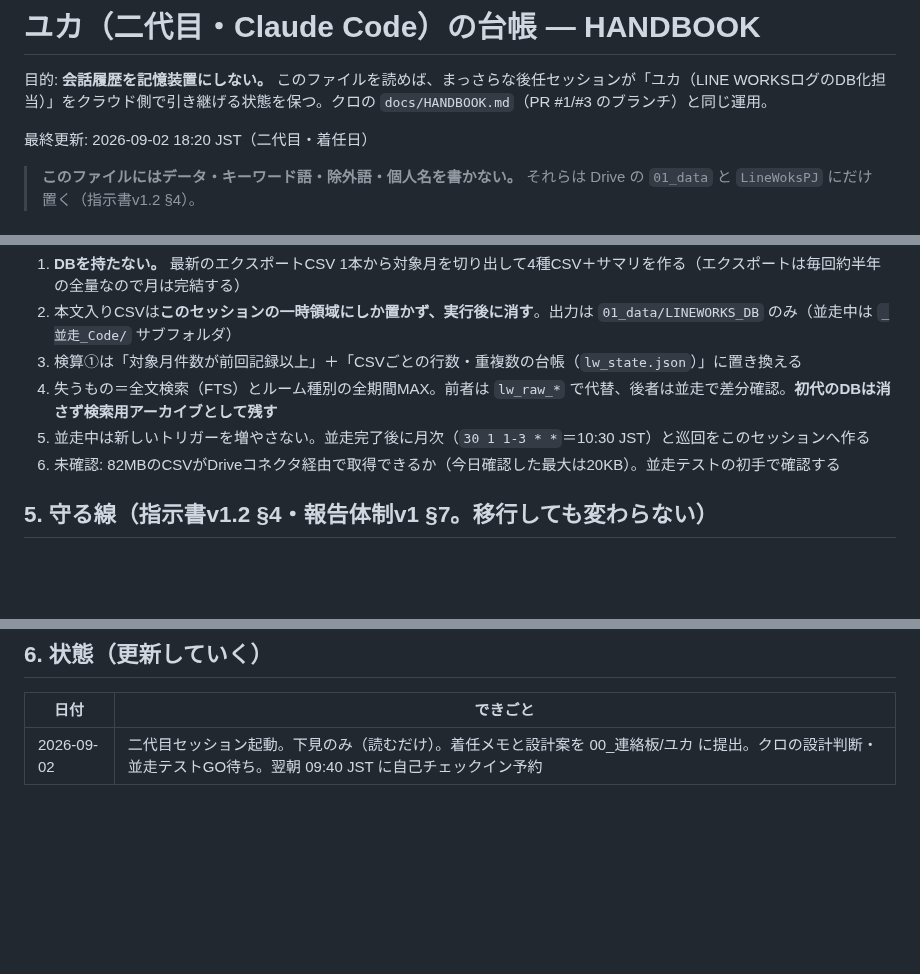
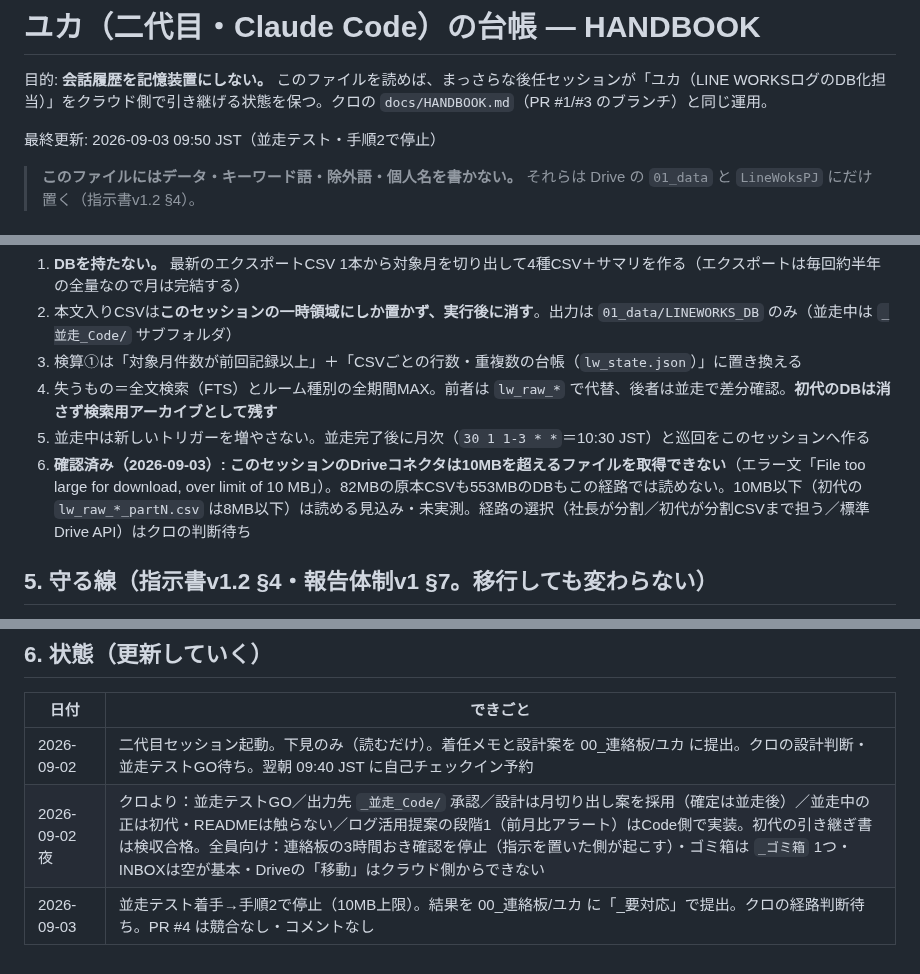
Before and after one commit to kumasan99/cloude, a Markdown page: docs/yuka/HANDBOOK.md, 3 parts joined by grey strips. GitHub-like rendering; blank space fills up the shorter version.

Commit message:
ユカ二代目: 台帳を更新（並走テストは10MB上限で停止・クロの決定を反映）
Driveコネクタが10MB超のファイルを取得できないことが判明したため、
設計案の未確認項目を事実に置き換え、9/2夜〜9/3の状態を記録欄に追記。

Co-Authored-By: Claude Fable 5.1 <noreply@anthropic.com>
Claude-Session: https://claude.ai/code/session_015ZPYx2F33BFFGHThXLnCRf

```diff
--- a/docs/yuka/HANDBOOK.md
+++ b/docs/yuka/HANDBOOK.md
@@ -2,7 +2,7 @@
 
 目的: **会話履歴を記憶装置にしない。** このファイルを読めば、まっさらな後任セッションが「ユカ（LINE WORKSログのDB化担当）」をクラウド側で引き継げる状態を保つ。クロの `docs/HANDBOOK.md`（PR #1/#3 のブランチ）と同じ運用。
 
-最終更新: 2026-09-02 18:20 JST（二代目・着任日）
+最終更新: 2026-09-03 09:50 JST（並走テスト・手順2で停止）
 
 > **このファイルにはデータ・キーワード語・除外語・個人名を書かない。** それらは Drive の `01_data` と `LineWoksPJ` にだけ置く（指示書v1.2 §4）。
 
@@ -48,7 +48,7 @@ Drive「ユカ二代目（Code）より_着任と下見の結果_A1-A3の見え
 3. 検算①は「対象月件数が前回記録以上」＋「CSVごとの行数・重複数の台帳（`lw_state.json`）」に置き換える
 4. 失うもの＝全文検索（FTS）とルーム種別の全期間MAX。前者は `lw_raw_*` で代替、後者は並走で差分確認。**初代のDBは消さず検索用アーカイブとして残す**
 5. 並走中は新しいトリガーを増やさない。並走完了後に月次（`30 1 1-3 * *`＝10:30 JST）と巡回をこのセッションへ作る
-6. 未確認: 82MBのCSVがDriveコネクタ経由で取得できるか（今日確認した最大は20KB）。並走テストの初手で確認する
+6. **確認済み（2026-09-03）: このセッションのDriveコネクタは10MBを超えるファイルを取得できない**（エラー文「File too large for download, over limit of 10 MB」）。82MBの原本CSVも553MBのDBもこの経路では読めない。10MB以下（初代の `lw_raw_*_partN.csv` は8MB以下）は読める見込み・未実測。経路の選択（社長が分割／初代が分割CSVまで担う／標準Drive API）はクロの判断待ち
 
 ## 5. 守る線（指示書v1.2 §4・報告体制v1 §7。移行しても変わらない）
 
@@ -67,3 +67,5 @@ Drive「ユカ二代目（Code）より_着任と下見の結果_A1-A3の見え
 | 日付 | できごと |
 |---|---|
 | 2026-09-02 | 二代目セッション起動。下見のみ（読むだけ）。着任メモと設計案を 00_連絡板/ユカ に提出。クロの設計判断・並走テストGO待ち。翌朝 09:40 JST に自己チェックイン予約 |
+| 2026-09-02 夜 | クロより：並走テストGO／出力先 `_並走_Code/` 承認／設計は月切り出し案を採用（確定は並走後）／並走中の正は初代・READMEは触らない／ログ活用提案の段階1（前月比アラート）はCode側で実装。初代の引き継ぎ書は検収合格。全員向け：連絡板の3時間おき確認を停止（指示を置いた側が起こす）・ゴミ箱は `_ゴミ箱` 1つ・INBOXは空が基本・Driveの「移動」はクラウド側からできない |
+| 2026-09-03 | 並走テスト着手→手順2で停止（10MB上限）。結果を 00_連絡板/ユカ に「_要対応」で提出。クロの経路判断待ち。PR #4 は競合なし・コメントなし |
```
